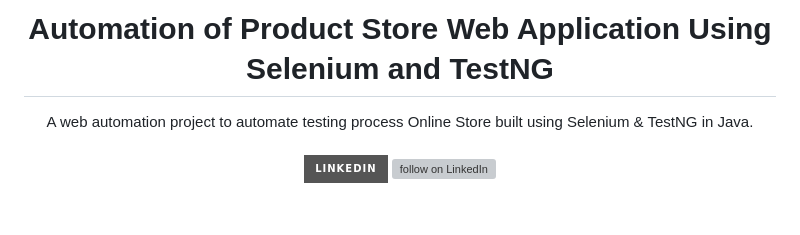
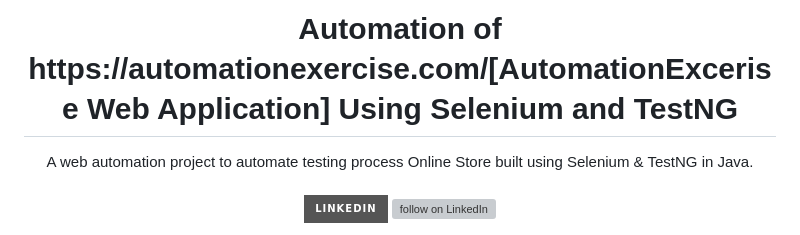
Before and after one commit to shahista-Chaudhari/AutomationExcerise_selenium_automation, a Markdown page: README.md, the part around the change. Drawn GitHub-style; badges without logos; blank space fills up the shorter version; grey boxes are pictures that could not be loaded.

```diff
--- a/README.md
+++ b/README.md
@@ -1,7 +1,7 @@
 <!-- PROJECT HEADER -->
 <p align="center">
   <!--PROJECT TITLE AND DESCRIPTION -->
- <h1 align="center">Automation of Product Store Web Application Using Selenium and TestNG</h1>
+ <h1 align="center">Automation of https://automationexercise.com/[AutomationExcerise Web Application] Using Selenium and TestNG</h1>
 
   <p align="center">
     A web automation project to automate testing process Online Store built using Selenium & TestNG in Java.
```
